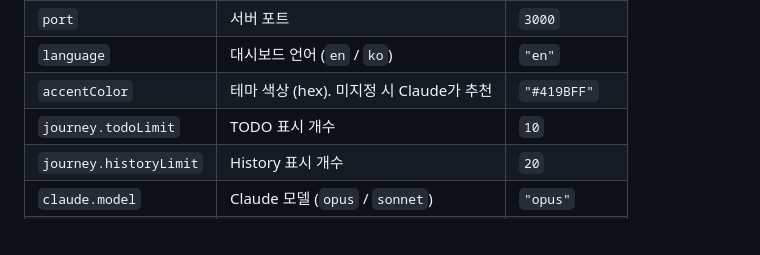
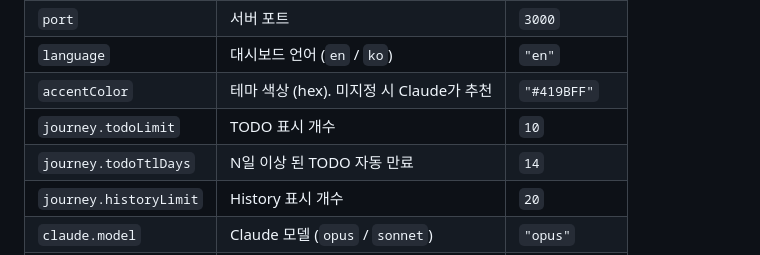
Before and after one commit to mysoul7306/claude-with-me, a Markdown page: README.ko.md, the part around the change. Drawn GitHub-style; folded sections open.

```diff
--- a/README.ko.md
+++ b/README.ko.md
@@ -83,6 +83,7 @@ wsl --install
 | `language` | 대시보드 언어 (`en` / `ko`) | `"en"` |
 | `accentColor` | 테마 색상 (hex). 미지정 시 Claude가 추천 | `"#419BFF"` |
 | `journey.todoLimit` | TODO 표시 개수 | `10` |
+| `journey.todoTtlDays` | N일 이상 된 TODO 자동 만료 | `14` |
 | `journey.historyLimit` | History 표시 개수 | `20` |
 | `claude.model` | Claude 모델 (`opus` / `sonnet`) | `"opus"` |
 | `claude.cliPath` | Claude CLI 경로 | `"claude"` |
```
Also changed, not shown: README.md (+1 -0 lines).
